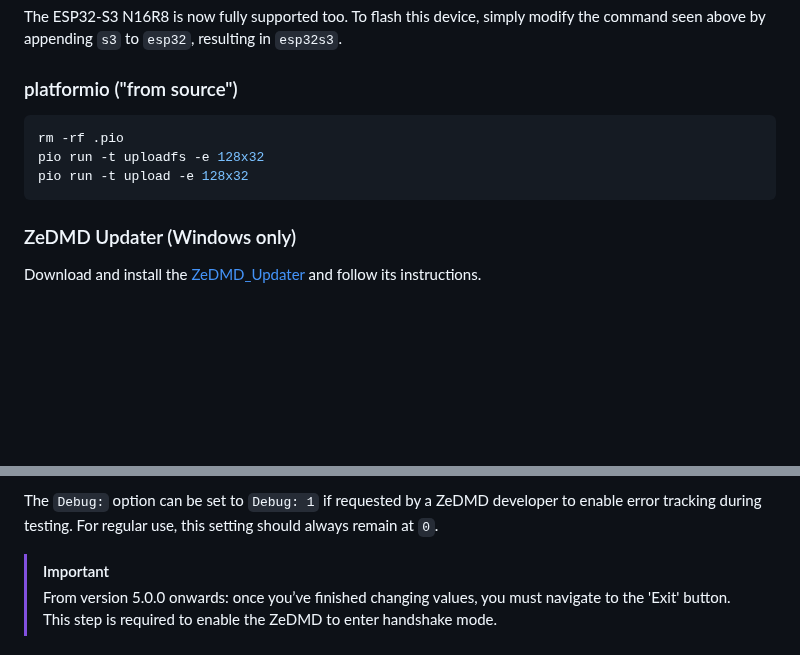
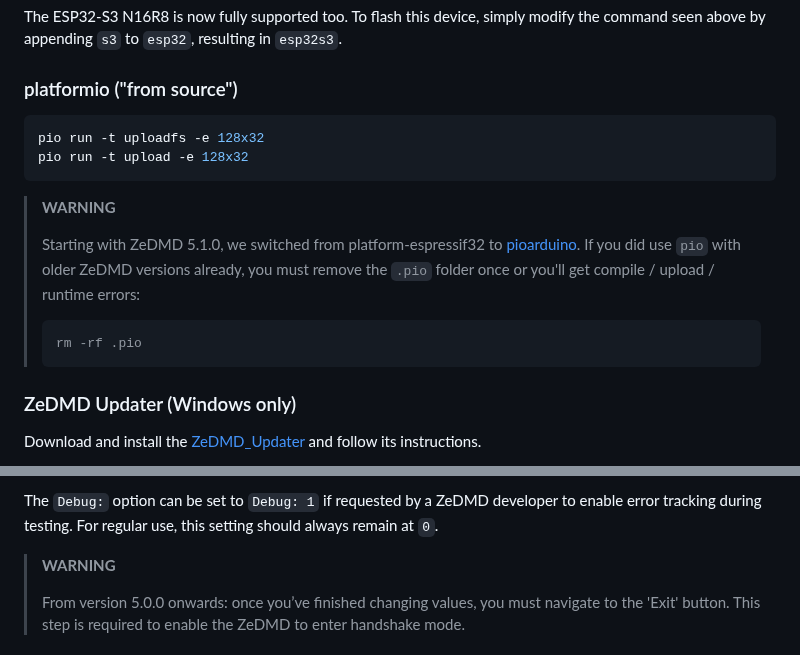
Before and after one commit to PPUC/ZeDMD, a Markdown page: README.md, 2 parts joined by grey strips. Drawn GitHub-style; blank space fills up the shorter version.

````diff
--- a/README.md
+++ b/README.md
@@ -55,10 +55,17 @@ The ESP32-S3 N16R8 is now fully supported too. To flash this device, simply modi
 ### platformio ("from source")
 
 ```shell
-rm -rf .pio
 pio run -t uploadfs -e 128x32
 pio run -t upload -e 128x32
 ```
+
+> **WARNING**
+>
+> Starting with ZeDMD 5.1.0, we switched from platform-espressif32 to [pioarduino](https://github.com/pioarduino).
+> If you did use `pio` with older ZeDMD versions already, you must remove the `.pio` folder once or you'll get compile / upload / runtime errors:
+> ```shell
+> rm -rf .pio
+> ```
 
 ### ZeDMD Updater (Windows only)
 
@@ -116,7 +124,8 @@ When wanting to use WiFi it is recommended to start with `WiFi UDP` for seamless
 
 The `Debug:` option can be set to `Debug: 1` if requested by a ZeDMD developer to enable error tracking during testing. For regular use, this setting should always remain at `0`.
 
-> [!IMPORTANT]
+> **WARNING**
+>
 > From version 5.0.0 onwards: once you’ve finished changing values, you must navigate to the 'Exit' button. This step is required to enable the ZeDMD to enter handshake mode.
 
 ## ZeDMD-WiFi
````
Also changed, not shown: other parts of README.md (+1 -0 lines).
